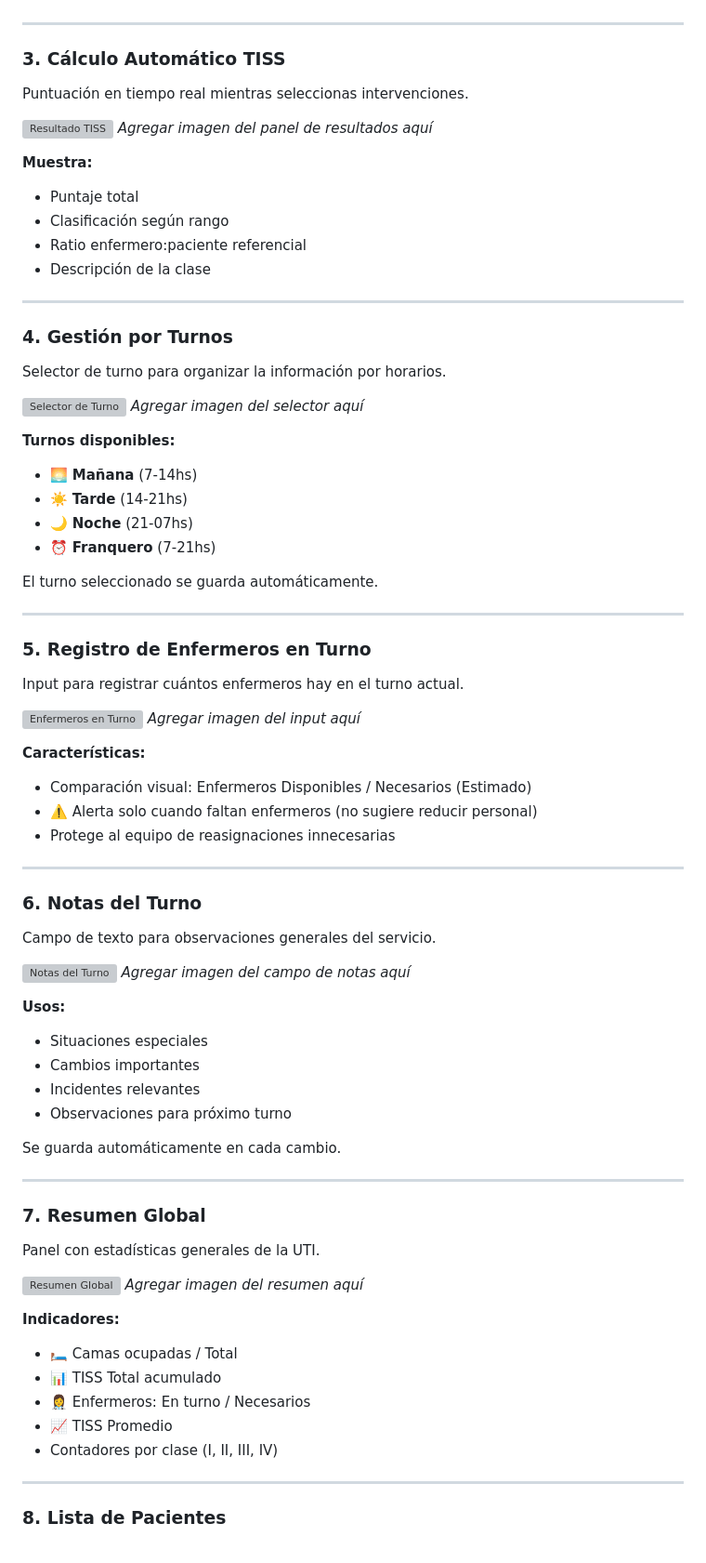
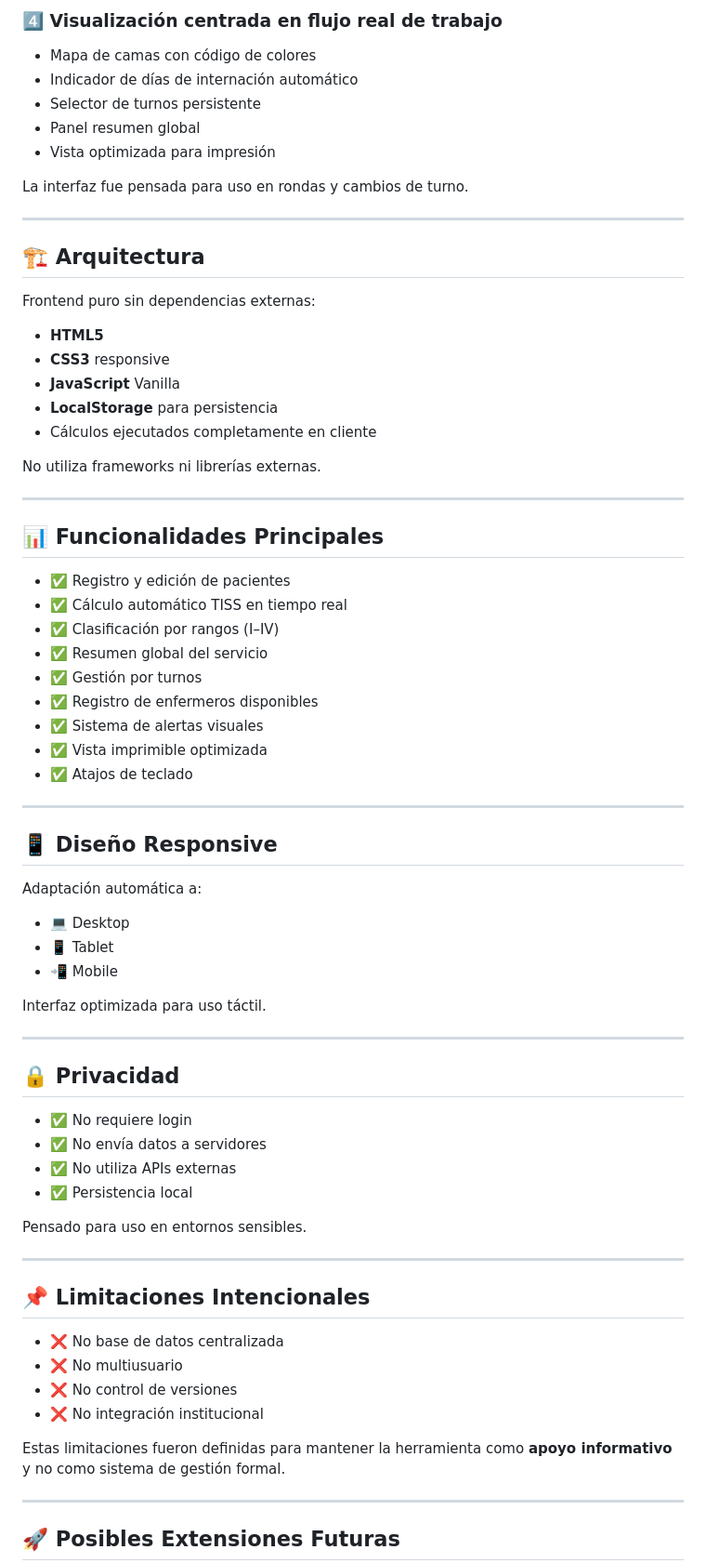
Before and after one commit to agus2894/Prog_Tiss, a Markdown page: README.md, the part around one of its changes. Shown at 93% size. Rendered like a GitHub page; grey boxes are pictures that could not be loaded.

Commit message:
Modificando el readme

```diff
--- a/README.md
+++ b/README.md
@@ -62,84 +71,76 @@ Modal completo para registrar y editar información de cada paciente.
+### 4️⃣ Visualización centrada en flujo real de trabajo
+
+- Mapa de camas con código de colores
+- Indicador de días de internación automático
+- Selector de turnos persistente
+- Panel resumen global
+- Vista optimizada para impresión
+
+La interfaz fue pensada para uso en rondas y cambios de turno.
 
 ---
 
-### 3. **Cálculo Automático TISS**
+## 🏗️ Arquitectura
 
-Puntuación en tiempo real mientras seleccionas intervenciones.
+Frontend puro sin dependencias externas:
 
-![Resultado TISS]()
-*Agregar imagen del panel de resultados aquí*
+- **HTML5**
+- **CSS3** responsive
+- **JavaScript** Vanilla
+- **LocalStorage** para persistencia
+- Cálculos ejecutados completamente en cliente
 
-**Muestra:**
-- Puntaje total
-- Clasificación según rango
-- Ratio enfermero:paciente referencial
-- Descripción de la clase
+No utiliza frameworks ni librerías externas.
 
 ---
 
-### 4. **Gestión por Turnos**
+## 📊 Funcionalidades Principales
 
-Selector de turno para organizar la información por horarios.
-
-![Selector de Turno]()
-*Agregar imagen del selector aquí*
-
-**Turnos disponibles:**
-- 🌅 **Mañana** (7-14hs)
-- ☀️ **Tarde** (14-21hs)
-- 🌙 **Noche** (21-07hs)
-- ⏰ **Franquero** (7-21hs)
-
-El turno seleccionado se guarda automáticamente.
+- ✅ Registro y edición de pacientes
+- ✅ Cálculo automático TISS en tiempo real
+- ✅ Clasificación por rangos (I–IV)
+- ✅ Resumen global del servicio
+- ✅ Gestión por turnos
+- ✅ Registro de enfermeros disponibles
+- ✅ Sistema de alertas visuales
+- ✅ Vista imprimible optimizada
+- ✅ Atajos de teclado
 
 ---
 
-### 5. **Registro de Enfermeros en Turno**
+## 📱 Diseño Responsive
 
-Input para registrar cuántos enfermeros hay en el turno actual.
+Adaptación automática a:
 
-![Enfermeros en Turno]()
-*Agregar imagen del input aquí*
+- 💻 Desktop
+- 📱 Tablet
+- 📲 Mobile
 
-**Características:**
-- Comparación visual: Enfermeros Disponibles / Necesarios (Estimado)
-- ⚠️ Alerta solo cuando faltan enfermeros (no sugiere reducir personal)
-- Protege al equipo de reasignaciones innecesarias
+Interfaz optimizada para uso táctil.
 
 ---
 
-### 6. **Notas del Turno**
+## 🔒 Privacidad
 
-Campo de texto para observaciones generales del servicio.
+- ✅ No requiere login
+- ✅ No envía datos a servidores
+- ✅ No utiliza APIs externas
+- ✅ Persistencia local
 
-![Notas del Turno]()
-*Agregar imagen del campo de notas aquí*
-
-**Usos:**
-- Situaciones especiales
-- Cambios importantes
-- Incidentes relevantes
-- Observaciones para próximo turno
-
-Se guarda automáticamente en cada cambio.
+Pensado para uso en entornos sensibles.
 
 ---
 
-### 7. **Resumen Global**
+## 📌 Limitaciones Intencionales
 
-Panel con estadísticas generales de la UTI.
+- ❌ No base de datos centralizada
+- ❌ No multiusuario
+- ❌ No control de versiones
+- ❌ No integración institucional
 
-![Resumen Global]()
-*Agregar imagen del resumen aquí*
-
-**Indicadores:**
-- 🛏️ Camas ocupadas / Total
-- 📊 TISS Total acumulado
-- 👩‍⚕️ Enfermeros: En turno / Necesarios
-- 📈 TISS Promedio
-- Contadores por clase (I, II, III, IV)
+Estas limitaciones fueron definidas para mantener la herramienta como **apoyo informativo** y no como sistema de gestión formal.
 
 ---
 
-### 8. **Lista de Pacientes**
+## 🚀 Posibles Extensiones Futuras
 
```
Also changed, not shown: other parts of README.md (+59 -232 lines).
